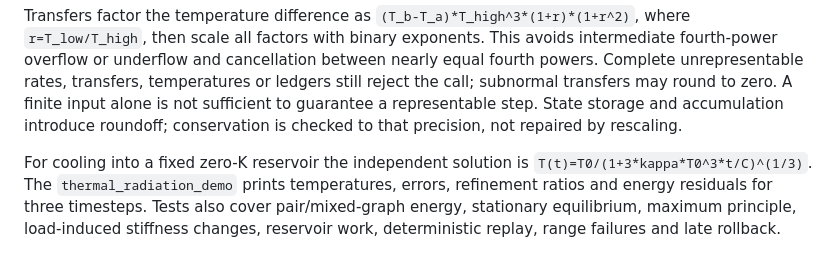
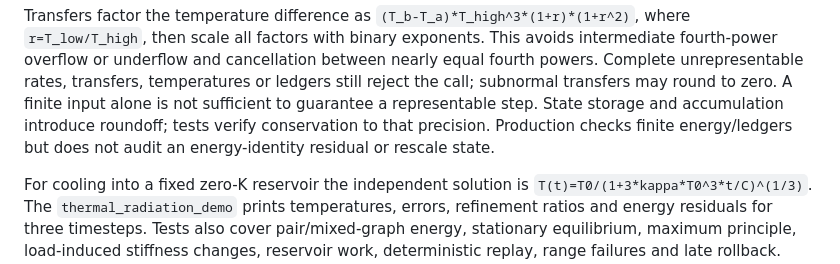
Before and after one commit to joaocarloscruz/2d-physicsengine, a Markdown page: docs/thermal-networks.md, the part around the change. Drawn GitHub-style.

Commit message:
docs(thermal): distinguish conservation tests from runtime guards

```diff
--- a/docs/thermal-networks.md
+++ b/docs/thermal-networks.md
@@ -136,7 +136,8 @@ underflow and cancellation between nearly equal fourth powers. Complete
 unrepresentable rates, transfers, temperatures or ledgers still reject the call;
 subnormal transfers may round to zero. A finite input alone is not sufficient
 to guarantee a representable step. State storage and accumulation introduce
-roundoff; conservation is checked to that precision, not repaired by rescaling.
+roundoff; tests verify conservation to that precision. Production checks finite
+energy/ledgers but does not audit an energy-identity residual or rescale state.
 
 For cooling into a fixed zero-K reservoir the independent solution is
 `T(t)=T0/(1+3*kappa*T0^3*t/C)^(1/3)`. The `thermal_radiation_demo` prints
```
